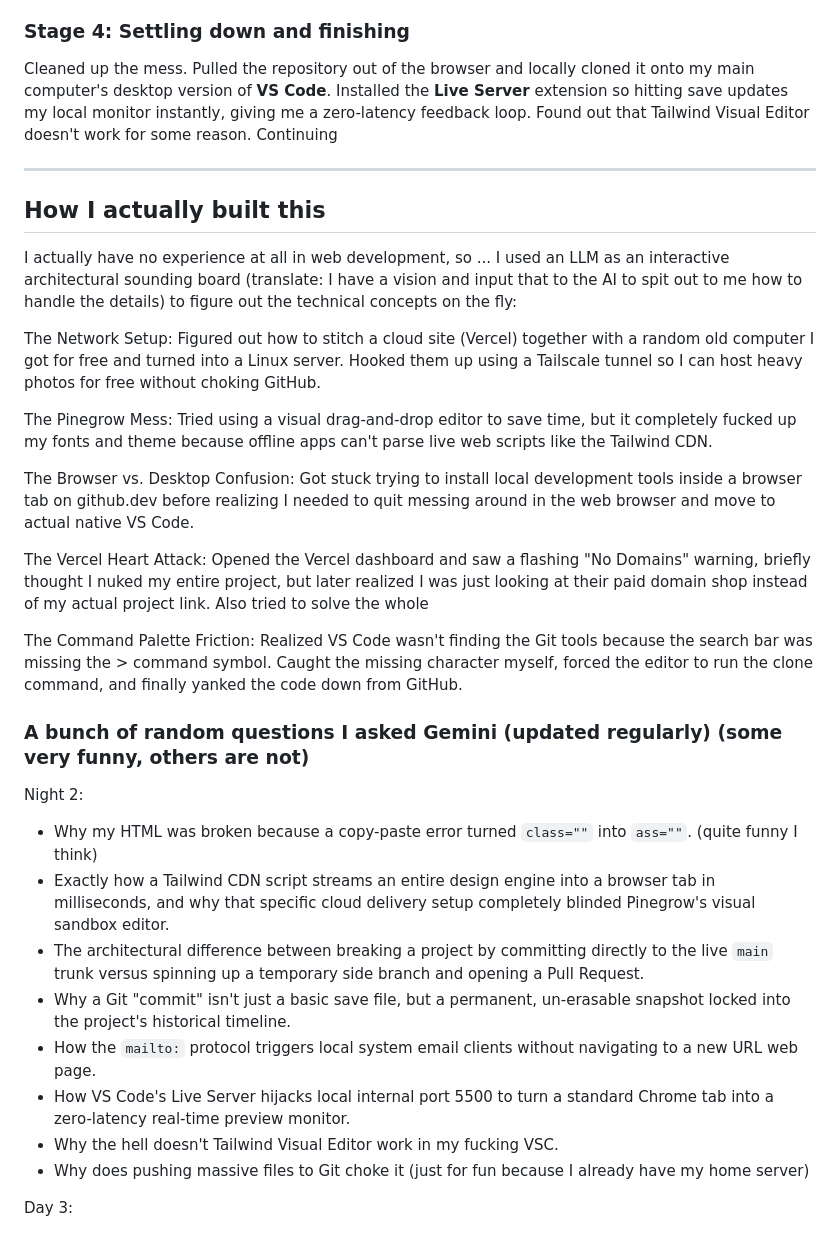
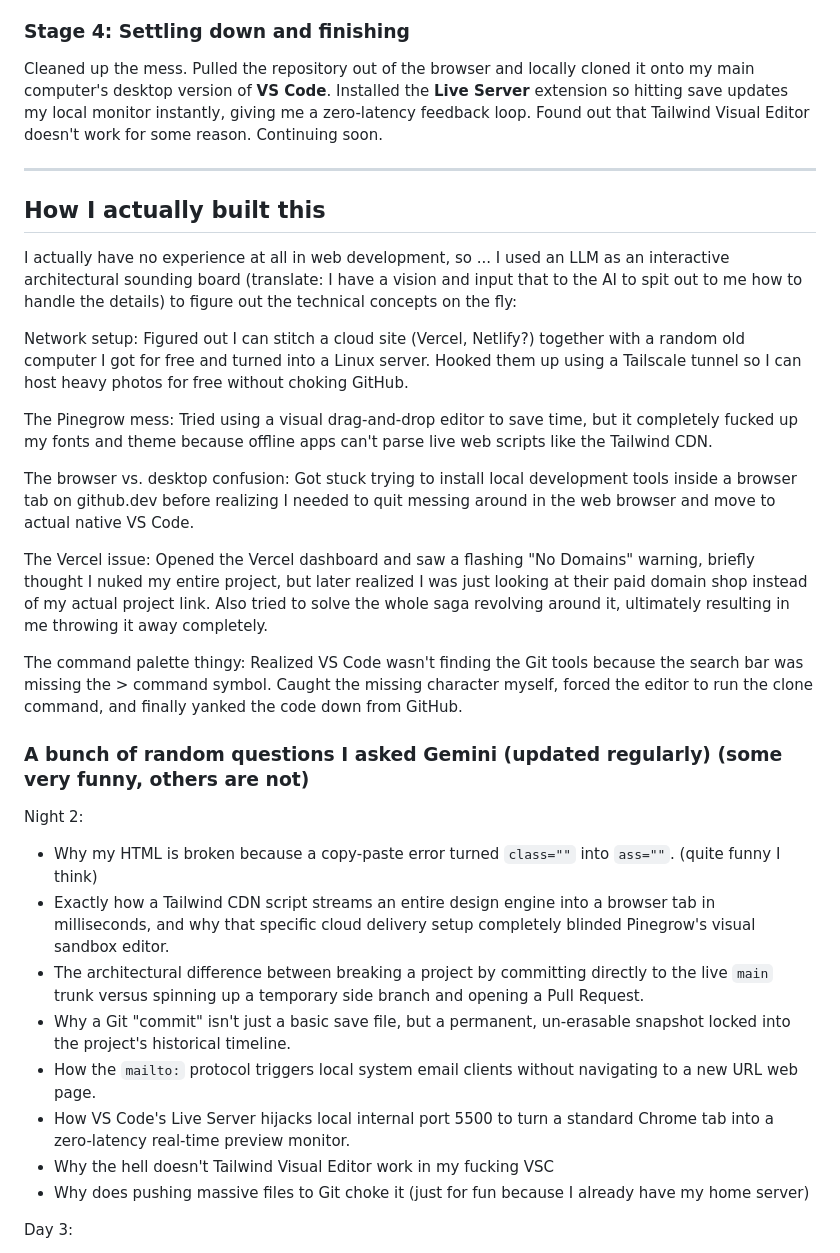
Before and after one commit to tony795-jpg/portfolio_tony, a Markdown page: README.md, the part around one of its changes. Drawn GitHub-style.

```diff
--- a/README.md
+++ b/README.md
@@ -42,6 +45,6 @@ To make it even worse, Vercel starts acting up and wouldn't let me to deploy my
 
 ### Stage 4: Settling down and finishing
-Cleaned up the mess. Pulled the repository out of the browser and locally cloned it onto my main computer's desktop version of **VS Code**. Installed the **Live Server** extension so hitting save updates my local monitor instantly, giving me a zero-latency feedback loop. Found out that Tailwind Visual Editor doesn't work for some reason. Continuing
+Cleaned up the mess. Pulled the repository out of the browser and locally cloned it onto my main computer's desktop version of **VS Code**. Installed the **Live Server** extension so hitting save updates my local monitor instantly, giving me a zero-latency feedback loop. Found out that Tailwind Visual Editor doesn't work for some reason. Continuing soon.
 
 ---
 
@@ -49,26 +52,26 @@ Cleaned up the mess. Pulled the repository out of the browser and locally cloned
 
 I actually have no experience at all in web development, so ... I used an LLM as an interactive architectural sounding board (translate: I have a vision and input that to the AI to spit out to me how to handle the details) to figure out the technical concepts on the fly:
 
-The Network Setup: Figured out how to stitch a cloud site (Vercel) together with a random old computer I got for free and turned into a Linux server. Hooked them up using a Tailscale tunnel so I can host heavy photos for free without choking GitHub.
+Network setup: Figured out I can stitch a cloud site (Vercel, Netlify?) together with a random old computer I got for free and turned into a Linux server. Hooked them up using a Tailscale tunnel so I can host heavy photos for free without choking GitHub.
 
-The Pinegrow Mess: Tried using a visual drag-and-drop editor to save time, but it completely fucked up my fonts and theme because offline apps can't parse live web scripts like the Tailwind CDN.
+The Pinegrow mess: Tried using a visual drag-and-drop editor to save time, but it completely fucked up my fonts and theme because offline apps can't parse live web scripts like the Tailwind CDN.
 
-The Browser vs. Desktop Confusion: Got stuck trying to install local development tools inside a browser tab on github.dev before realizing I needed to quit messing around in the web browser and move to actual native VS Code.
+The browser vs. desktop confusion: Got stuck trying to install local development tools inside a browser tab on github.dev before realizing I needed to quit messing around in the web browser and move to actual native VS Code.
 
-The Vercel Heart Attack: Opened the Vercel dashboard and saw a flashing "No Domains" warning, briefly thought I nuked my entire project, but later realized I was just looking at their paid domain shop instead of my actual project link. Also tried to solve the whole
+The Vercel issue: Opened the Vercel dashboard and saw a flashing "No Domains" warning, briefly thought I nuked my entire project, but later realized I was just looking at their paid domain shop instead of my actual project link. Also tried to solve the whole saga revolving around it, ultimately resulting in me throwing it away completely.
 
-The Command Palette Friction: Realized VS Code wasn't finding the Git tools because the search bar was missing the > command symbol. Caught the missing character myself, forced the editor to run the clone command, and finally yanked the code down from GitHub.
+The command palette thingy: Realized VS Code wasn't finding the Git tools because the search bar was missing the > command symbol. Caught the missing character myself, forced the editor to run the clone command, and finally yanked the code down from GitHub.
 
 ### A bunch of random questions I asked Gemini (updated regularly) (some very funny, others are not)
 
 Night 2:
-* Why my HTML was broken because a copy-paste error turned `class=""` into `ass=""`. (quite funny I think)
+* Why my HTML is broken because a copy-paste error turned `class=""` into `ass=""`. (quite funny I think)
 * Exactly how a Tailwind CDN script streams an entire design engine into a browser tab in milliseconds, and why that specific cloud delivery setup completely blinded Pinegrow's visual sandbox editor.
 * The architectural difference between breaking a project by committing directly to the live `main` trunk versus spinning up a temporary side branch and opening a Pull Request.
 * Why a Git "commit" isn't just a basic save file, but a permanent, un-erasable snapshot locked into the project's historical timeline.
 * How the `mailto:` protocol triggers local system email clients without navigating to a new URL web page.
 * How VS Code's Live Server hijacks local internal port 5500 to turn a standard Chrome tab into a zero-latency real-time preview monitor.
-* Why the hell doesn't Tailwind Visual Editor work in my fucking VSC.
+* Why the hell doesn't Tailwind Visual Editor work in my fucking VSC
 * Why does pushing massive files to Git choke it (just for fun because I already have my home server)
 
 Day 3:
```
Also changed, not shown: other parts of README.md (+13 -10 lines).
